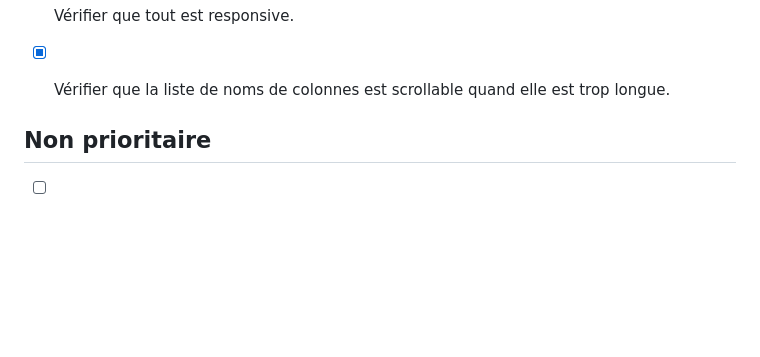
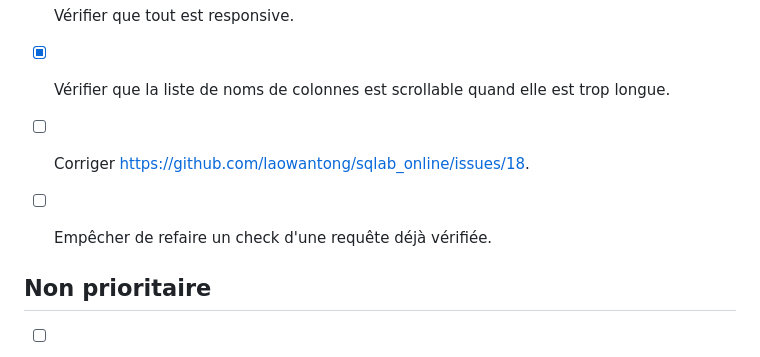
Before and after one commit to laowantong/sqlab_online, a Markdown page: meta/todo.md, the part around the change. GitHub-like rendering; blank space fills up the shorter version.

```diff
--- a/meta/todo.md
+++ b/meta/todo.md
@@ -61,6 +61,8 @@
 - [x] Ajouter le dark mode pour la table des matières.
 - [ ] Vérifier que tout est responsive.
 - [x] Vérifier que la liste de noms de colonnes est scrollable quand elle est trop longue.
+- [ ] Corriger https://github.com/laowantong/sqlab_online/issues/18.
+- [ ] Empêcher de refaire un check d'une requête déjà vérifiée.
 
 ## Non prioritaire
 
```
